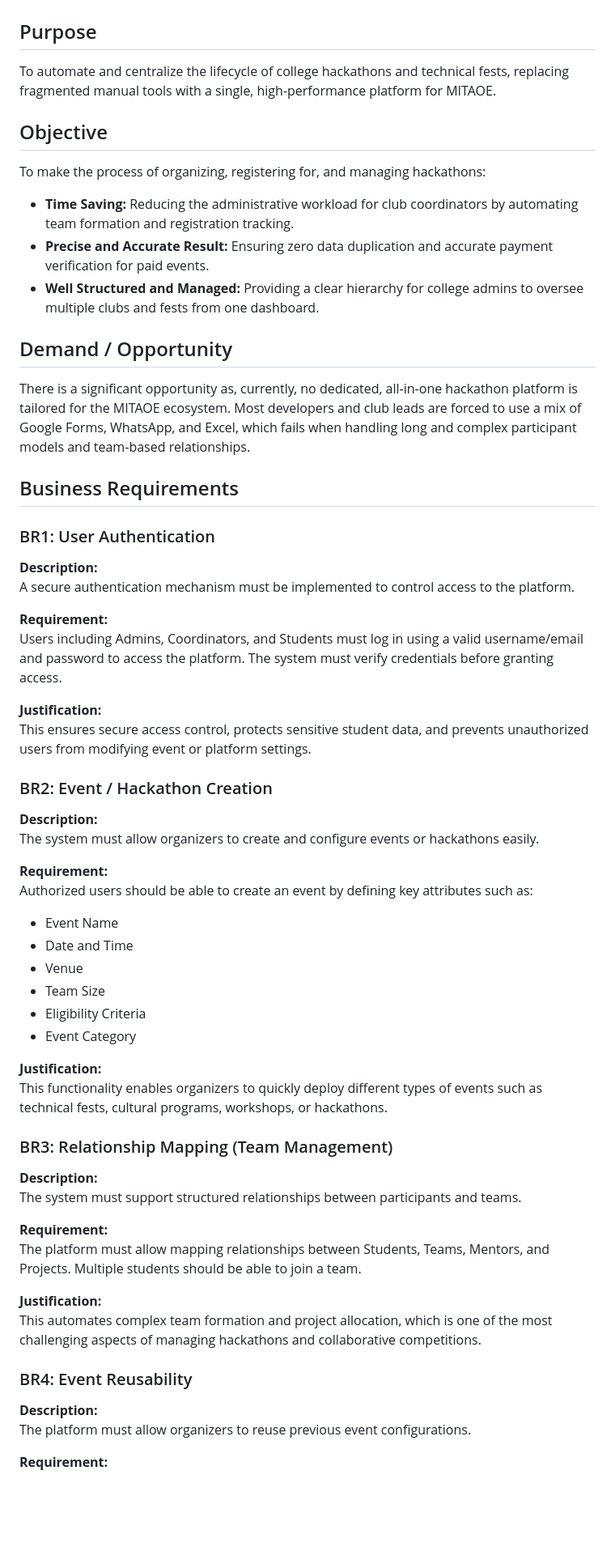
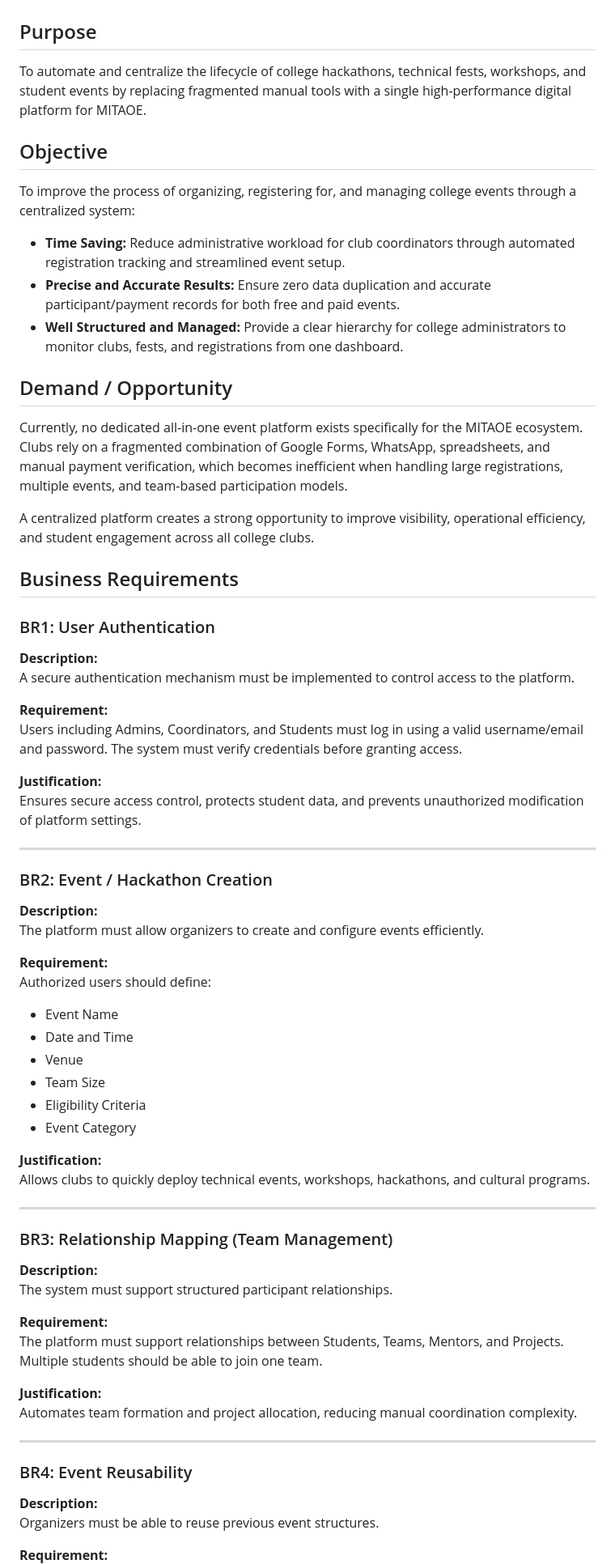
Before and after one commit to ShubhamSPawade/Unbound, a Markdown page: docs/Project-Charter/Readme.md, the part around one of its changes. Shown at 81% size. GitHub-like rendering; blank space fills up the shorter version.

```diff
--- a/docs/Project-Charter/Readme.md
+++ b/docs/Project-Charter/Readme.md
@@ -2,17 +2,19 @@
 # Fest Management Platform
 
 ## Purpose
-To automate and centralize the lifecycle of college hackathons and technical fests, replacing fragmented manual tools with a single, high-performance platform for MITAOE.
+To automate and centralize the lifecycle of college hackathons, technical fests, workshops, and student events by replacing fragmented manual tools with a single high-performance digital platform for MITAOE.
 
 ## Objective
-To make the process of organizing, registering for, and managing hackathons:
+To improve the process of organizing, registering for, and managing college events through a centralized system:
 
-- **Time Saving:** Reducing the administrative workload for club coordinators by automating team formation and registration tracking.
-- **Precise and Accurate Result:** Ensuring zero data duplication and accurate payment verification for paid events.
-- **Well Structured and Managed:** Providing a clear hierarchy for college admins to oversee multiple clubs and fests from one dashboard.
+- **Time Saving:** Reduce administrative workload for club coordinators through automated registration tracking and streamlined event setup.
+- **Precise and Accurate Results:** Ensure zero data duplication and accurate participant/payment records for both free and paid events.
+- **Well Structured and Managed:** Provide a clear hierarchy for college administrators to monitor clubs, fests, and registrations from one dashboard.
 
 ## Demand / Opportunity
-There is a significant opportunity as, currently, no dedicated, all-in-one hackathon platform is tailored for the MITAOE ecosystem. Most developers and club leads are forced to use a mix of Google Forms, WhatsApp, and Excel, which fails when handling long and complex participant models and team-based relationships.
+Currently, no dedicated all-in-one event platform exists specifically for the MITAOE ecosystem. Clubs rely on a fragmented combination of Google Forms, WhatsApp, spreadsheets, and manual payment verification, which becomes inefficient when handling large registrations, multiple events, and team-based participation models.
+
+A centralized platform creates a strong opportunity to improve visibility, operational efficiency, and student engagement across all college clubs.
 
 ## Business Requirements
 
@@ -21,17 +23,19 @@ There is a significant opportunity as, currently, no dedicated, all-in-one hacka
 A secure authentication mechanism must be implemented to control access to the platform.
 
 **Requirement:**
-Users including Admins, Coordinators, and Students must log in using a valid username/email and password to access the platform. The system must verify credentials before granting access.
+Users including Admins, Coordinators, and Students must log in using a valid username/email and password. The system must verify credentials before granting access.
 
 **Justification:**
-This ensures secure access control, protects sensitive student data, and prevents unauthorized users from modifying event or platform settings.
+Ensures secure access control, protects student data, and prevents unauthorized modification of platform settings.
+
+---
 
 ### BR2: Event / Hackathon Creation
 **Description:**
-The system must allow organizers to create and configure events or hackathons easily.
+The platform must allow organizers to create and configure events efficiently.
 
 **Requirement:**
-Authorized users should be able to create an event by defining key attributes such as:
+Authorized users should define:
 
 - Event Name
 - Date and Time
@@ -41,20 +45,24 @@ Authorized users should be able to create an event by defining key attributes su
 - Event Category
 
 **Justification:**
-This functionality enables organizers to quickly deploy different types of events such as technical fests, cultural programs, workshops, or hackathons.
+Allows clubs to quickly deploy technical events, workshops, hackathons, and cultural programs.
+
+---
 
 ### BR3: Relationship Mapping (Team Management)
 **Description:**
-The system must support structured relationships between participants and teams.
+The system must support structured participant relationships.
 
 **Requirement:**
-The platform must allow mapping relationships between Students, Teams, Mentors, and Projects. Multiple students should be able to join a team.
+The platform must support relationships between Students, Teams, Mentors, and Projects. Multiple students should be able to join one team.
 
 **Justification:**
-This automates complex team formation and project allocation, which is one of the most challenging aspects of managing hackathons and collaborative competitions.
+Automates team formation and project allocation, reducing manual coordination complexity.
+
+---
 
 ### BR4: Event Reusability
 **Description:**
-The platform must allow organizers to reuse previous event configurations.
+Organizers must be able to reuse previous event structures.
 
 **Requirement:**
```
Also changed, not shown: other parts of docs/Project-Charter/Readme.md (+67 -45 lines).
